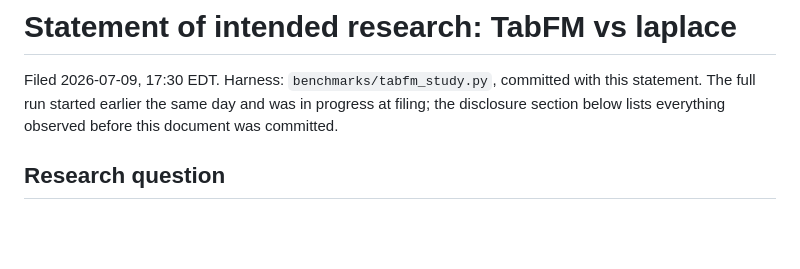
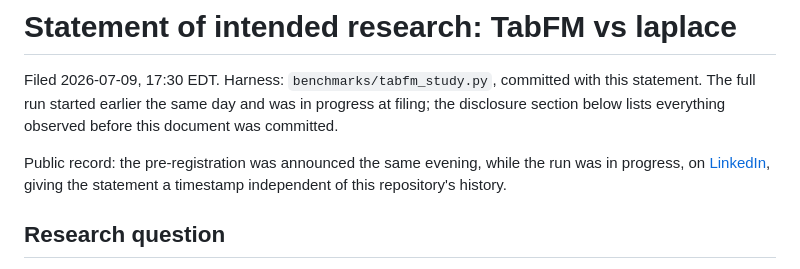
Before and after one commit to microprediction/skaters, a Markdown page: benchmarks/preregistrations/2026-07-09-tabfm.md, the part around the change. Rendered like a GitHub page; blank space fills up the shorter version.

Commit message:
Log the public LinkedIn announcement in the TabFM pre-registration
An external timestamp independent of the repository history.

Co-Authored-By: Claude Fable 5 <noreply@anthropic.com>

```diff
--- a/benchmarks/preregistrations/2026-07-09-tabfm.md
+++ b/benchmarks/preregistrations/2026-07-09-tabfm.md
@@ -4,6 +4,11 @@ Filed 2026-07-09, 17:30 EDT. Harness: `benchmarks/tabfm_study.py`, committed
 with this statement. The full run started earlier the same day and was in
 progress at filing; the disclosure section below lists everything observed
 before this document was committed.
+
+Public record: the pre-registration was announced the same evening, while
+the run was in progress, on
+[LinkedIn](https://www.linkedin.com/posts/microprediction_introducing-tabfm-a-zero-shot-foundation-activity-7481104107668348928-u-6N),
+giving the statement a timestamp independent of this repository's history.
 
 ## Research question
 
```
